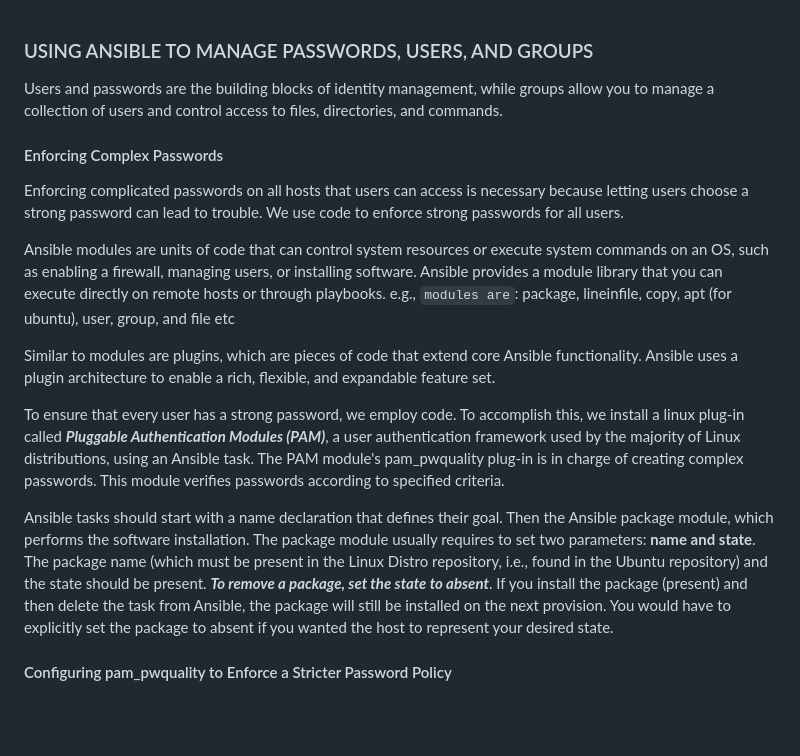
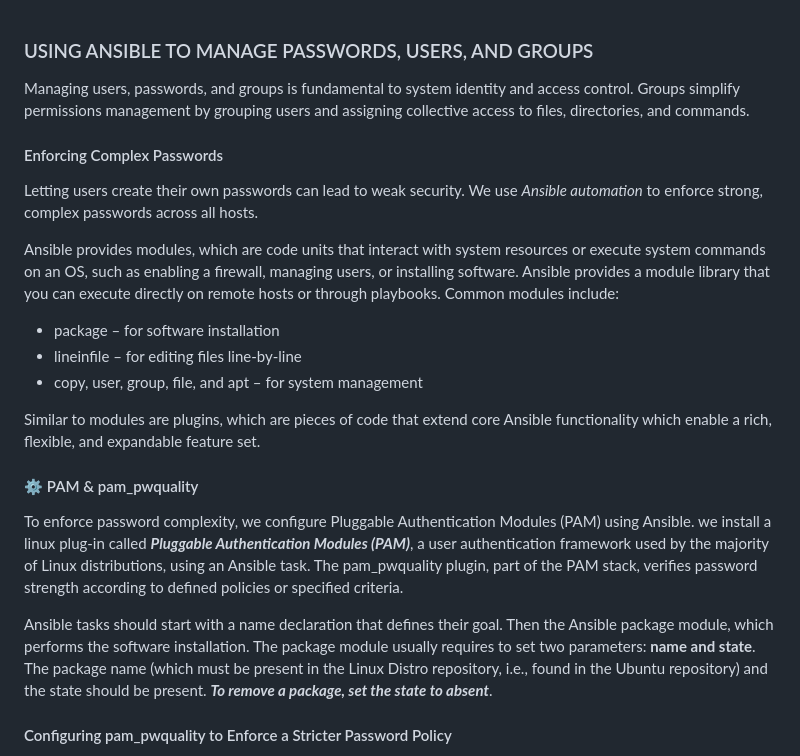
Before and after one commit to juw0n/devops-project, a Markdown page: ansible/chapter-2/Readme.md, the part around the change printed below. GitHub-like rendering; blank space fills up the shorter version.

```diff
--- a/ansible/chapter-2/Readme.md
+++ b/ansible/chapter-2/Readme.md
@@ -1,21 +1,25 @@
 ### USING ANSIBLE TO MANAGE PASSWORDS, USERS, AND GROUPS
-Users and passwords are the building blocks of identity management, while groups allow you to manage a collection of users and control access to files, directories, and commands.
+Managing users, passwords, and groups is fundamental to system identity and access control. Groups simplify permissions management by grouping users and assigning collective access to files, directories, and commands.
 
 #### Enforcing Complex Passwords
 
-Enforcing complicated passwords on all hosts that users can access is necessary because letting users choose a strong password can lead to trouble.
-We use code to enforce strong passwords for all users.
+Letting users create their own passwords can lead to weak security.
+We use _Ansible automation_ to enforce strong, complex passwords across all hosts.
 
-Ansible modules are units of code that can control system resources or execute system commands on an OS, such as enabling a firewall, managing users, or installing software. Ansible provides a module library that you can execute directly on remote hosts or through playbooks.
-e.g., `modules are`: package, lineinfile, copy, apt (for ubuntu), user, group, and file etc
+Ansible provides modules, which are code units that interact with system resources or execute system commands on an OS, such as enabling a firewall, managing users, or installing software. Ansible provides a module library that you can execute directly on remote hosts or through playbooks.
+Common modules include:
+- package – for software installation
+- lineinfile – for editing files line-by-line
+- copy, user, group, file, and apt – for system management
 
-Similar to modules are plugins, which are pieces of code that extend core Ansible functionality. Ansible uses a plugin architecture to enable a rich, flexible, and expandable feature set.
+Similar to modules are plugins, which are pieces of code that extend core Ansible functionality which enable a rich, flexible, and expandable feature set.
 
-To ensure that every user has a strong password, we employ code. To accomplish this, we install a linux plug-in called ***Pluggable Authentication Modules (PAM)***, a user authentication framework used by the majority of Linux distributions, using an Ansible task.
-The PAM module's pam_pwquality plug-in is in charge of creating complex passwords. This module verifies passwords according to specified criteria.
+#### ⚙️ PAM & pam_pwquality
+To enforce password complexity, we configure Pluggable Authentication Modules (PAM) using Ansible. we install a linux plug-in called ***Pluggable Authentication Modules (PAM)***, a user authentication framework used by the majority of Linux distributions, using an Ansible task.
+The pam_pwquality plugin, part of the PAM stack, verifies password strength according to defined policies or specified criteria.
 
 Ansible tasks should start with a name declaration that defines their goal. Then the Ansible package module, which performs the software installation. The package module usually requires to set two parameters: **name and state**. The package name (which must be present in the Linux Distro repository, i.e., found in the Ubuntu repository) and the state should be present.
-***To remove a package, set the state to absent***. If you install the package (present) and then delete the task from Ansible, the package will still be installed on the next provision. You would have to explicitly set the package to absent if you wanted the host to represent your desired state.
+***To remove a package, set the state to absent***.
 
 #### Configuring pam_pwquality to Enforce a Stricter Password Policy
 
```
Also changed, not shown: other parts of ansible/chapter-2/Readme.md (+22 -23 lines).
